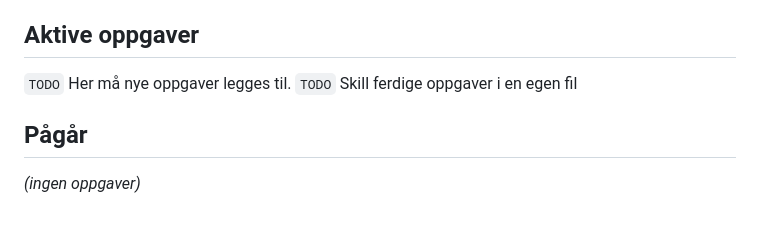
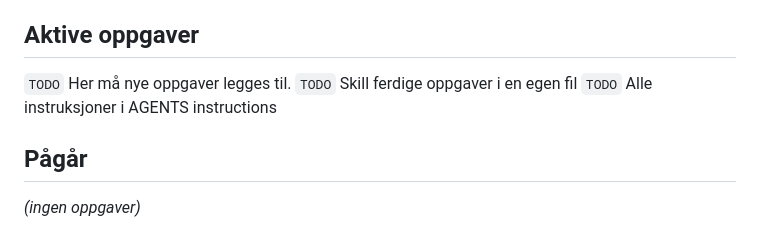
Before and after one commit to Nettking/roborepo, a Markdown page: books/digitaltvilling_masterbok/task_queue.md, the part around the change. GitHub-like rendering.

```diff
--- a/books/digitaltvilling_masterbok/task_queue.md
+++ b/books/digitaltvilling_masterbok/task_queue.md
@@ -5,6 +5,7 @@ Dette dokumentet styrer videre arbeid. Oppgavene er ordnet i prioritert rekkefø
 ## Aktive oppgaver
 `TODO` Her må nye oppgaver legges til.
 `TODO` Skill ferdige oppgaver i en egen fil
+`TODO` Alle instruksjoner i AGENTS instructions
 ## Pågår
 
 *(ingen oppgaver)*
```
